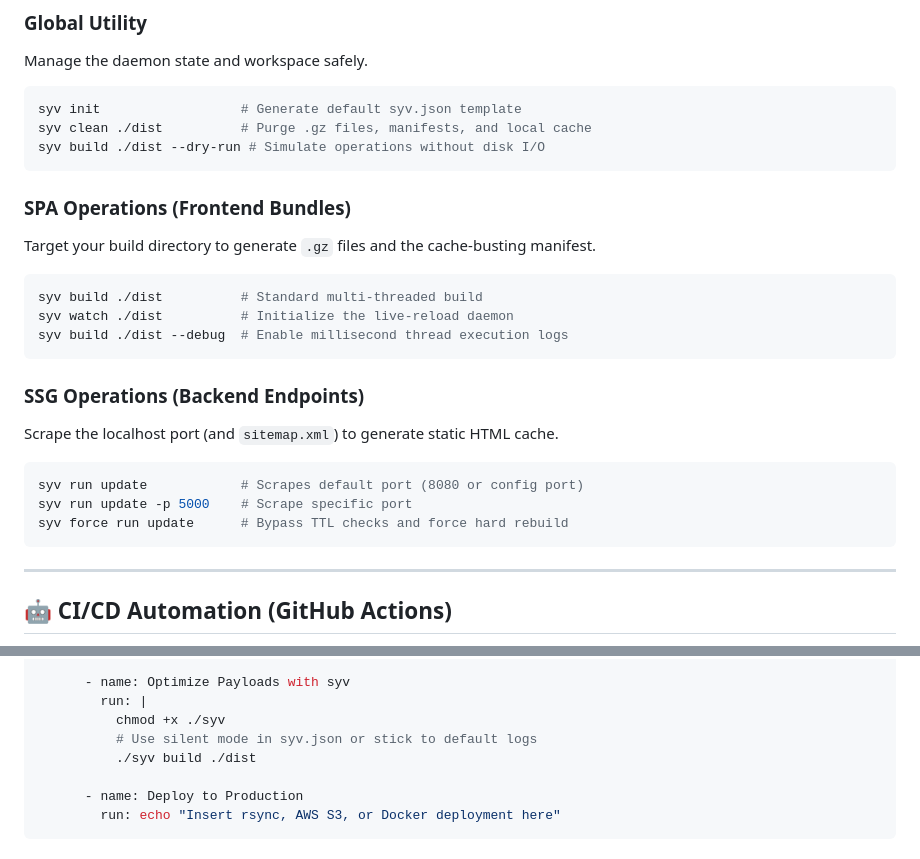
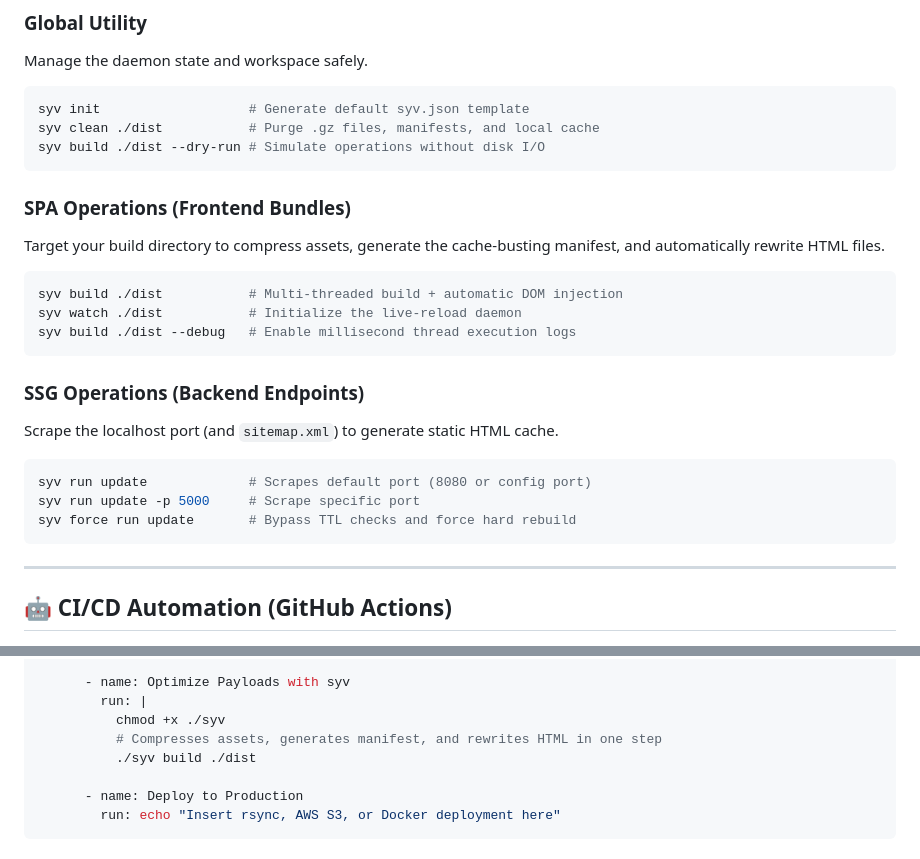
Before and after one commit to not0kkinex/syv, a Markdown page: README.md, 2 parts joined by grey strips. Rendered like a GitHub page.

````diff
--- a/README.md
+++ b/README.md
@@ -112,25 +128,25 @@ syv help
 ### Global Utility
 Manage the daemon state and workspace safely.
 ```bash
-syv init                  # Generate default syv.json template
-syv clean ./dist          # Purge .gz files, manifests, and local cache
+syv init                   # Generate default syv.json template
+syv clean ./dist           # Purge .gz files, manifests, and local cache
 syv build ./dist --dry-run # Simulate operations without disk I/O
 ```
 
 ### SPA Operations (Frontend Bundles)
-Target your build directory to generate `.gz` files and the cache-busting manifest.
+Target your build directory to compress assets, generate the cache-busting manifest, and automatically rewrite HTML files.
 ```bash
-syv build ./dist          # Standard multi-threaded build
-syv watch ./dist          # Initialize the live-reload daemon
-syv build ./dist --debug  # Enable millisecond thread execution logs
+syv build ./dist           # Multi-threaded build + automatic DOM injection
+syv watch ./dist           # Initialize the live-reload daemon
+syv build ./dist --debug   # Enable millisecond thread execution logs
 ```
 
 ### SSG Operations (Backend Endpoints)
 Scrape the localhost port (and `sitemap.xml`) to generate static HTML cache.
 ```bash
-syv run update            # Scrapes default port (8080 or config port)
-syv run update -p 5000    # Scrape specific port
-syv force run update      # Bypass TTL checks and force hard rebuild
+syv run update             # Scrapes default port (8080 or config port)
+syv run update -p 5000     # Scrape specific port
+syv force run update       # Bypass TTL checks and force hard rebuild
 ```
 
 ---
@@ -158,7 +174,7 @@ jobs:
       - name: Optimize Payloads with syv
         run: |
           chmod +x ./syv
-          # Use silent mode in syv.json or stick to default logs
+          # Compresses assets, generates manifest, and rewrites HTML in one step
           ./syv build ./dist
 
       - name: Deploy to Production
````
Also changed, not shown: other parts of README.md (+24 -8 lines).
